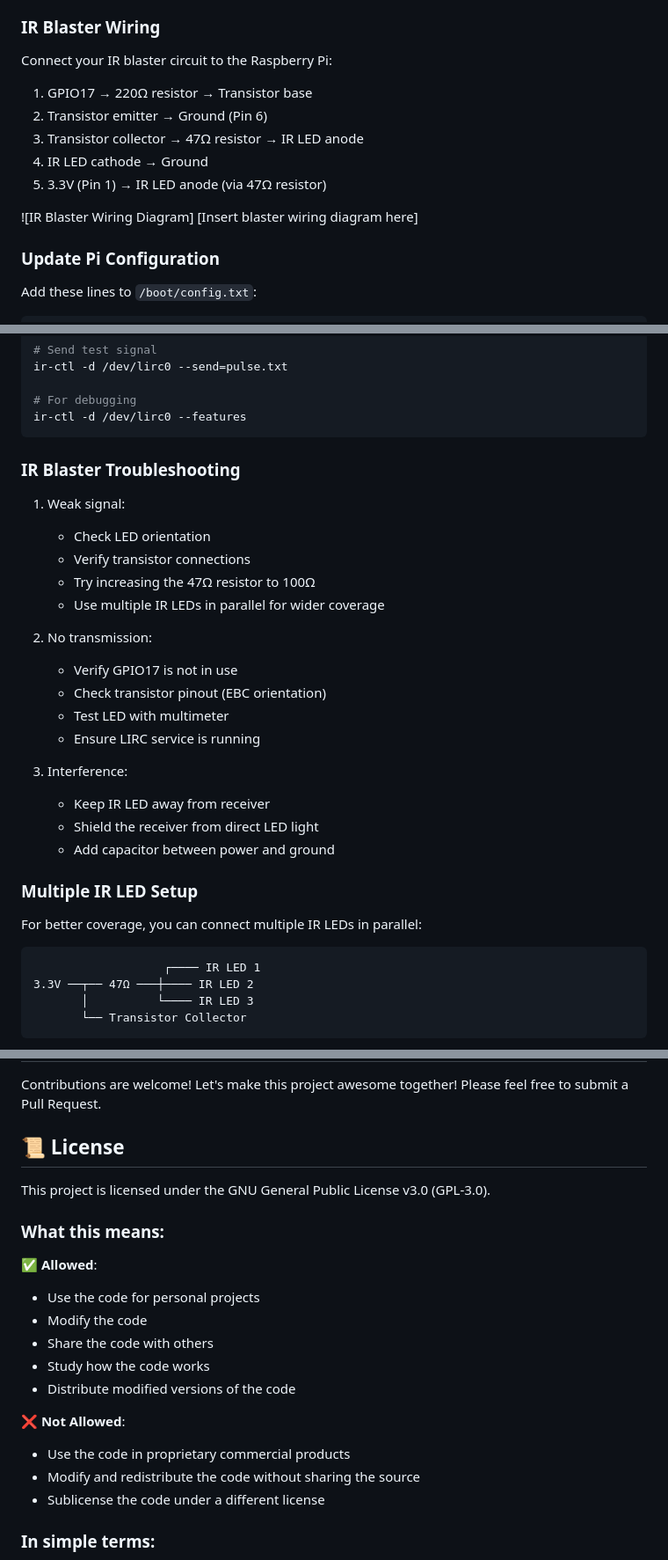
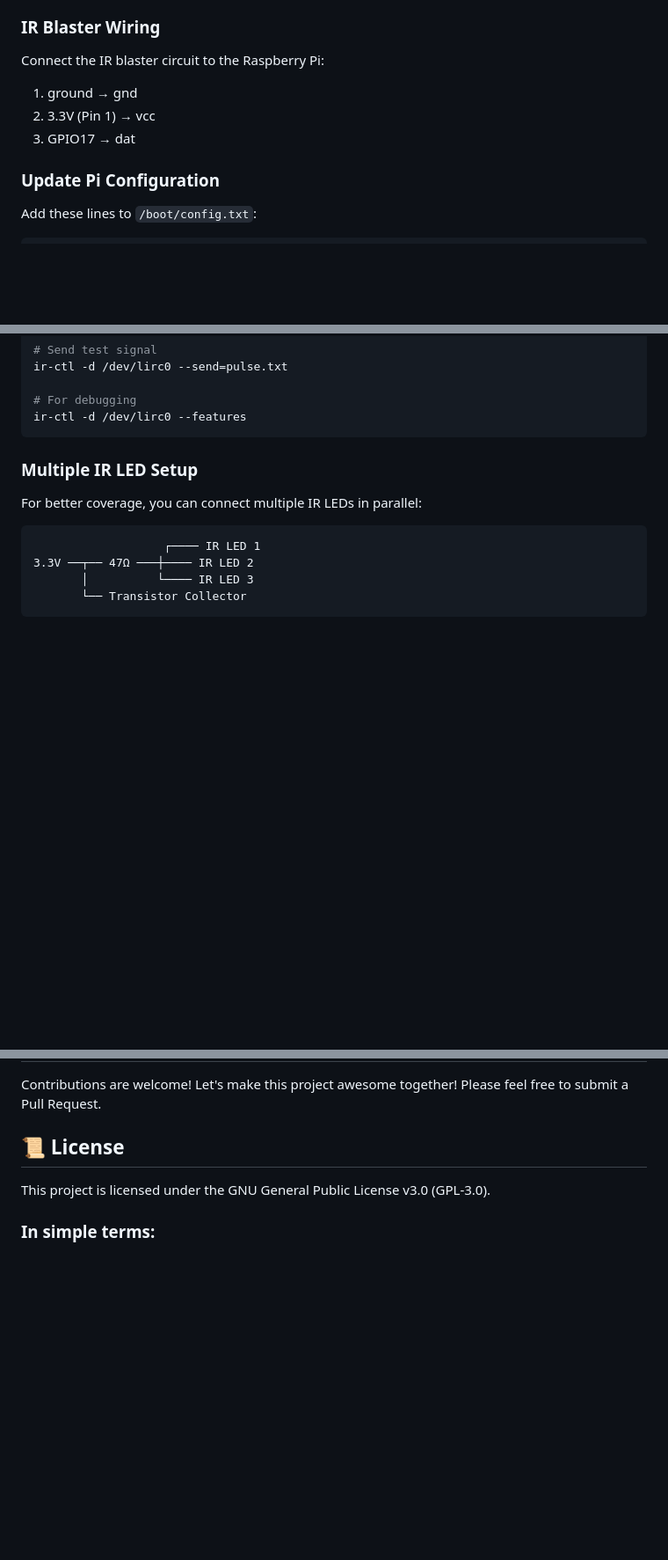
Before and after one commit to ashavolian/IR-to-Hubitat-Server, a Markdown page: README.md, 3 parts joined by grey strips. Shown at 88% size. GitHub-like rendering; blank space fills up the shorter version.

````diff
--- a/README.md
+++ b/README.md
@@ -356,15 +356,11 @@ end remote
 - Jumper wires
 
 ### IR Blaster Wiring
-Connect your IR blaster circuit to the Raspberry Pi:
-1. GPIO17 → 220Ω resistor → Transistor base
-2. Transistor emitter → Ground (Pin 6)
-3. Transistor collector → 47Ω resistor → IR LED anode
-4. IR LED cathode → Ground
-5. 3.3V (Pin 1) → IR LED anode (via 47Ω resistor)
+Connect the IR blaster circuit to the Raspberry Pi:
+1. ground → gnd
+2. 3.3V (Pin 1) → vcc
+3. GPIO17 → dat
 
-![IR Blaster Wiring Diagram]
-[Insert blaster wiring diagram here]
 
 ### Update Pi Configuration
 Add these lines to `/boot/config.txt`:
@@ -406,24 +402,6 @@ ir-ctl -d /dev/lirc0 --send=pulse.txt
 # For debugging
 ir-ctl -d /dev/lirc0 --features
 ```
-
-### IR Blaster Troubleshooting
-1. Weak signal:
-   - Check LED orientation
-   - Verify transistor connections
-   - Try increasing the 47Ω resistor to 100Ω
-   - Use multiple IR LEDs in parallel for wider coverage
-
-2. No transmission:
-   - Verify GPIO17 is not in use
-   - Check transistor pinout (EBC orientation)
-   - Test LED with multimeter
-   - Ensure LIRC service is running
-
-3. Interference:
-   - Keep IR LED away from receiver
-   - Shield the receiver from direct LED light
-   - Add capacitor between power and ground
 
 ### Multiple IR LED Setup
 For better coverage, you can connect multiple IR LEDs in parallel:
@@ -525,20 +503,6 @@ Contributions are welcome! Let's make this project awesome together! Please feel
 
 This project is licensed under the GNU General Public License v3.0 (GPL-3.0).
 
-### What this means:
-
-✅ **Allowed**:
-- Use the code for personal projects
-- Modify the code
-- Share the code with others
-- Study how the code works
-- Distribute modified versions of the code
-
-❌ **Not Allowed**:
-- Use the code in proprietary commercial products
-- Modify and redistribute the code without sharing the source
-- Sublicense the code under a different license
-
 ### In simple terms:
 This is free software that anyone can use, study, share, and improve. However, if you modify and share this software, you must:
 1. Make your source code available
````
